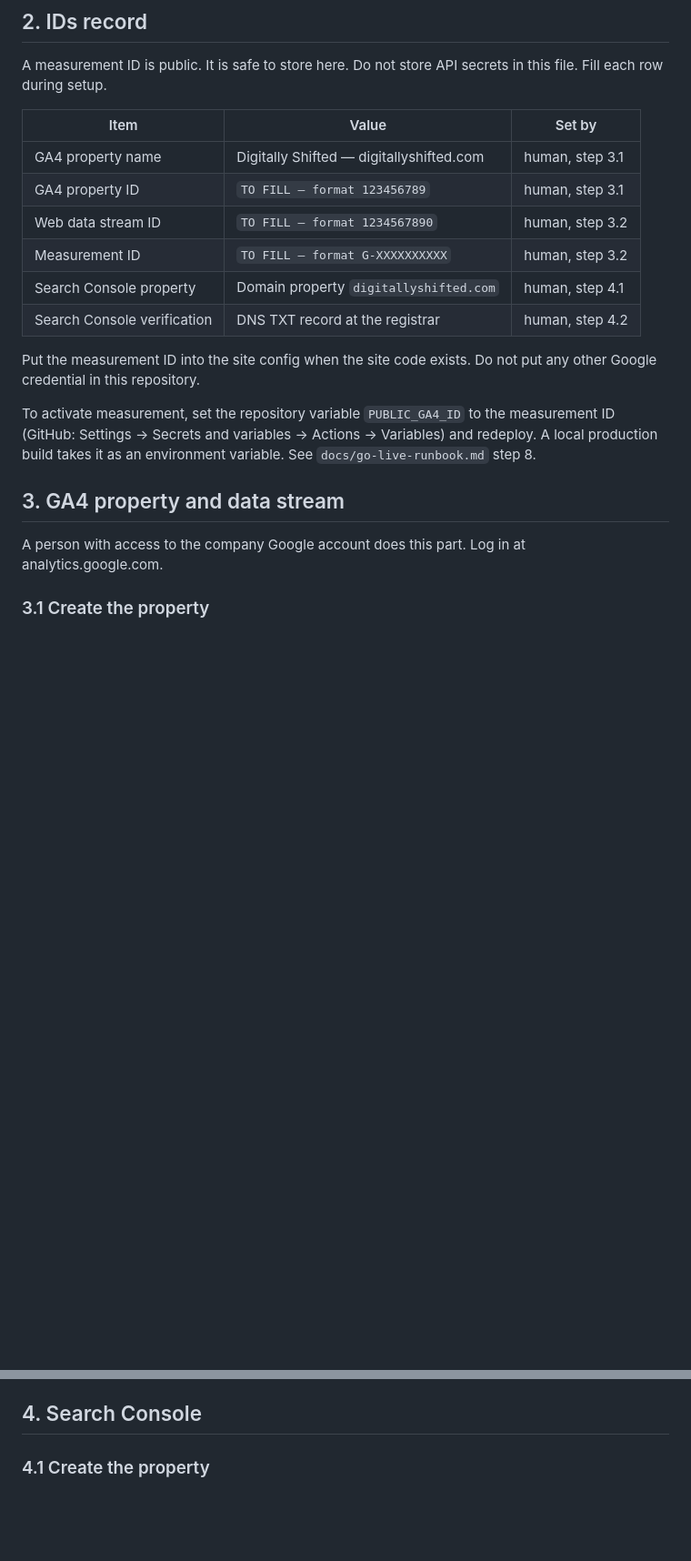
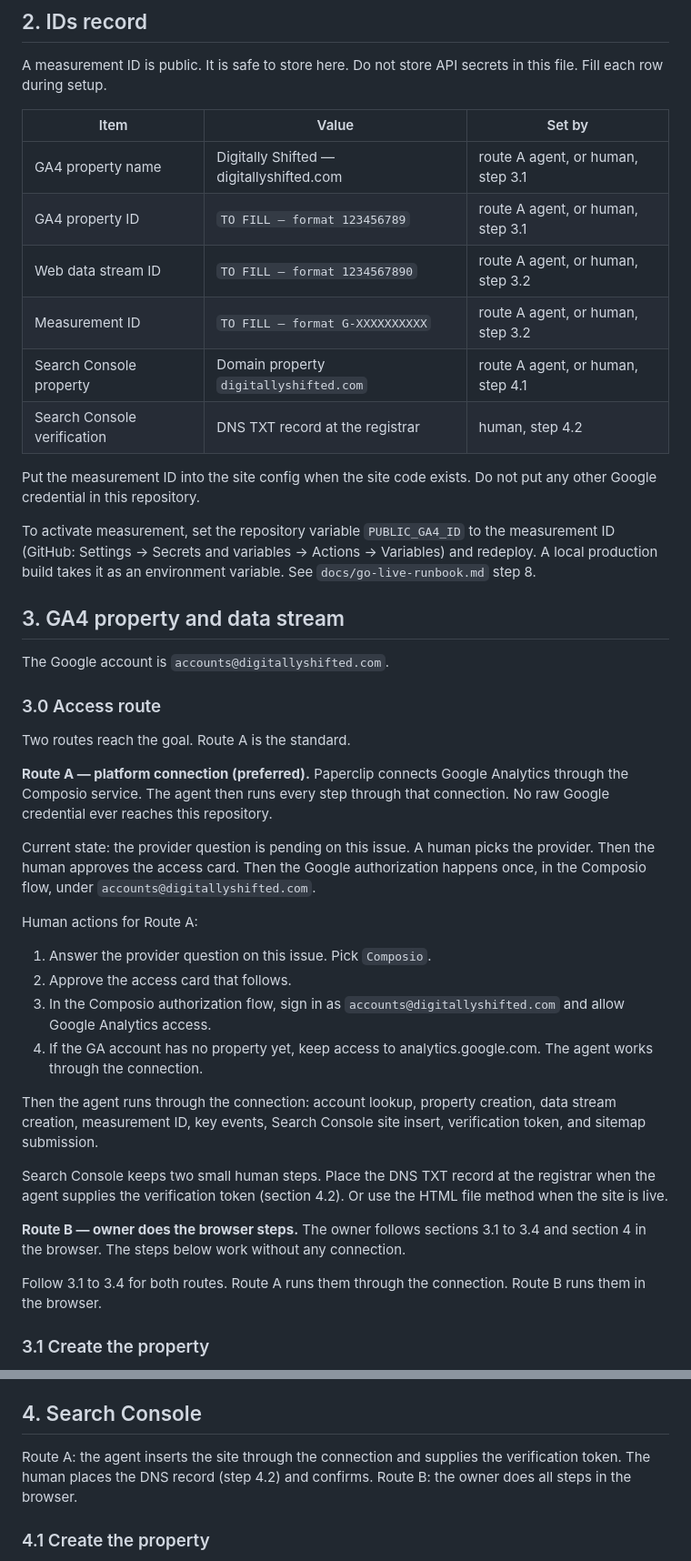
Before and after one commit to Digitally-Shifted/website-relaunch, a Markdown page: docs/analytics-setup.md, 2 parts joined by grey strips. Shown at 91% size. GitHub-like rendering; blank space fills up the shorter version.

Commit message:
DIG-65: document the Google access route (Composio connection + secret pathway)
- Section 3.0: Route A (platform connection through Composio, provider
  question pending) vs Route B (owner browser steps)
- Records the Google account (accounts@digitallyshifted.com) and the remaining
  human steps: provider answer, access card, OAuth consent, DNS TXT

```diff
--- a/docs/analytics-setup.md
+++ b/docs/analytics-setup.md
@@ -45,11 +45,11 @@ in this file. Fill each row during setup.
 
 | Item | Value | Set by |
 | --- | --- | --- |
-| GA4 property name | Digitally Shifted — digitallyshifted.com | human, step 3.1 |
-| GA4 property ID | `TO FILL — format 123456789` | human, step 3.1 |
-| Web data stream ID | `TO FILL — format 1234567890` | human, step 3.2 |
-| Measurement ID | `TO FILL — format G-XXXXXXXXXX` | human, step 3.2 |
-| Search Console property | Domain property `digitallyshifted.com` | human, step 4.1 |
+| GA4 property name | Digitally Shifted — digitallyshifted.com | route A agent, or human, step 3.1 |
+| GA4 property ID | `TO FILL — format 123456789` | route A agent, or human, step 3.1 |
+| Web data stream ID | `TO FILL — format 1234567890` | route A agent, or human, step 3.2 |
+| Measurement ID | `TO FILL — format G-XXXXXXXXXX` | route A agent, or human, step 3.2 |
+| Search Console property | Domain property `digitallyshifted.com` | route A agent, or human, step 4.1 |
 | Search Console verification | DNS TXT record at the registrar | human, step 4.2 |
 
 Put the measurement ID into the site config when the site code exists.
@@ -62,8 +62,43 @@ environment variable. See `docs/go-live-runbook.md` step 8.
 
 ## 3. GA4 property and data stream
 
-A person with access to the company Google account does this part.
-Log in at analytics.google.com.
+The Google account is `accounts@digitallyshifted.com`.
+
+### 3.0 Access route
+
+Two routes reach the goal. Route A is the standard.
+
+**Route A — platform connection (preferred).** Paperclip connects Google
+Analytics through the Composio service. The agent then runs every step through
+that connection. No raw Google credential ever reaches this repository.
+
+Current state: the provider question is pending on this issue. A human picks
+the provider. Then the human approves the access card. Then the Google
+authorization happens once, in the Composio flow, under
+`accounts@digitallyshifted.com`.
+
+Human actions for Route A:
+
+1. Answer the provider question on this issue. Pick `Composio`.
+2. Approve the access card that follows.
+3. In the Composio authorization flow, sign in as
+   `accounts@digitallyshifted.com` and allow Google Analytics access.
+4. If the GA account has no property yet, keep access to
+   analytics.google.com. The agent works through the connection.
+
+Then the agent runs through the connection: account lookup, property creation,
+data stream creation, measurement ID, key events, Search Console site insert,
+verification token, and sitemap submission.
+
+Search Console keeps two small human steps. Place the DNS TXT record at the
+registrar when the agent supplies the verification token (section 4.2). Or use
+the HTML file method when the site is live.
+
+**Route B — owner does the browser steps.** The owner follows sections 3.1 to
+3.4 and section 4 in the browser. The steps below work without any connection.
+
+Follow 3.1 to 3.4 for both routes. Route A runs them through the connection.
+Route B runs them in the browser.
 
 ### 3.1 Create the property
 
@@ -102,6 +137,10 @@ The module sends five events that count conversions. Mark each one as a key even
    `generate_lead`.
 
 ## 4. Search Console
+
+Route A: the agent inserts the site through the connection and supplies the
+verification token. The human places the DNS record (step 4.2) and confirms.
+Route B: the owner does all steps in the browser.
 
 ### 4.1 Create the property
 
```
